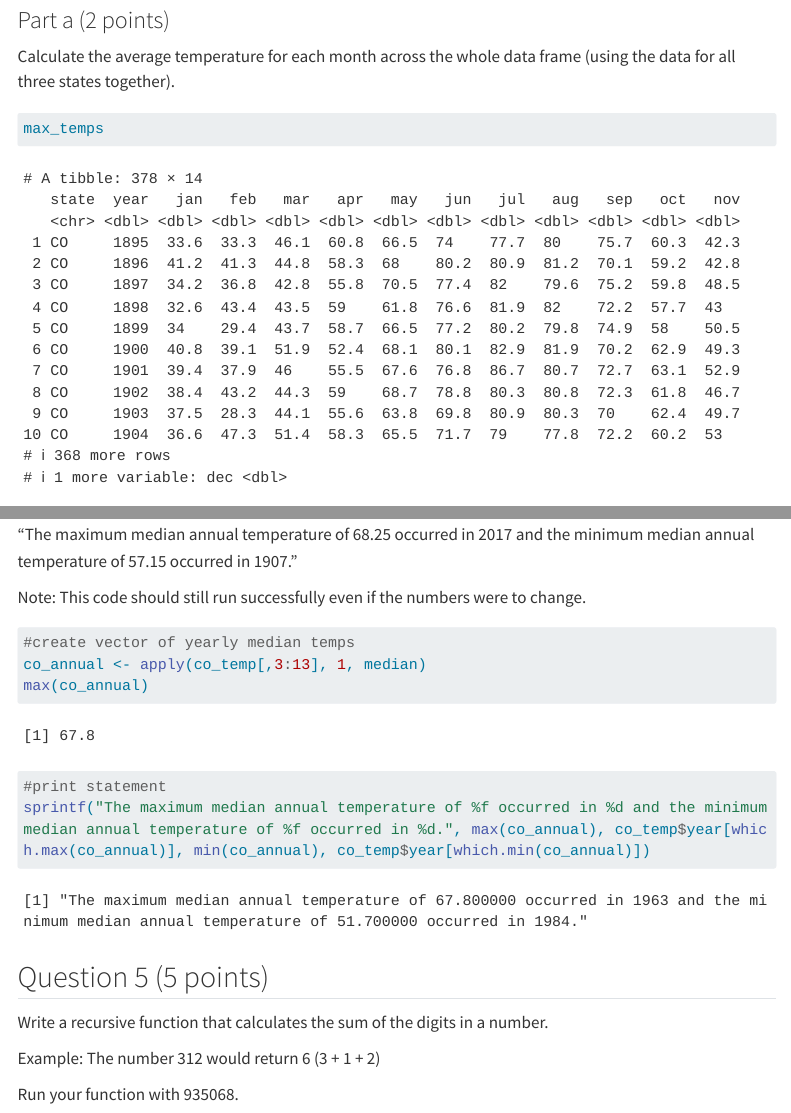
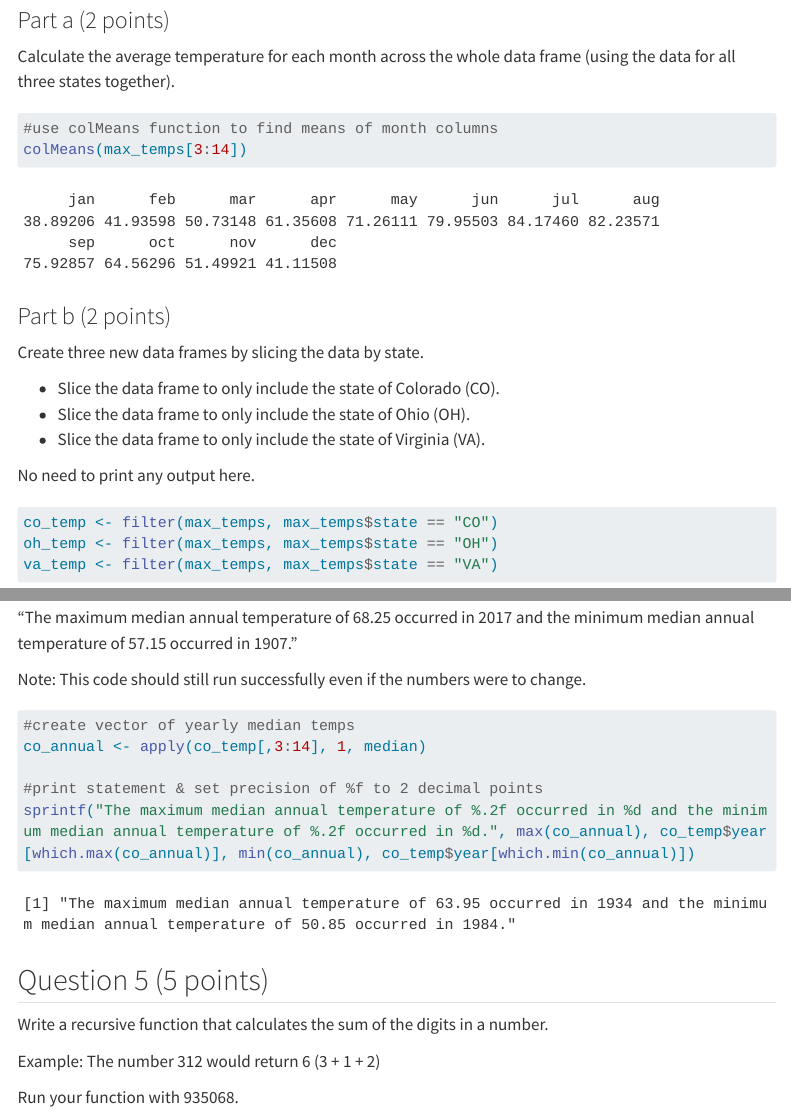
Before and after one commit to helaine27/He_Elaine_201_A06, a Quarto document (He_Elaine_A06.qmd): the page in a window 1100 px wide, from 7700 px down, and a second part further down, joined at a grey line. Rendered offline with R 4.5, knitr and Pandoc in place of Quarto, with nearby package versions; code that draws random numbers runs with fixed seeds of ours; menus at the side of the page are left out; long lines of code are wrapped; column names are cleaned by a stand-in for the janitor package.

Commit message:
A06 Completed + checked

````diff
--- a/He_Elaine_A06.qmd
+++ b/He_Elaine_A06.qmd
@@ -233,9 +233,6 @@ max_temps <- read_tsv("state_max_temps.tsv") |>
 ### Part a (2 points)
 
 Calculate the average temperature for each month across the whole data frame (using the data for all three states together).
-```{r}
-max_temps
-```
 
 
 ```{r}
@@ -278,10 +275,10 @@ Note: This code should still run successfully even if the numbers were to change
 
 ```{r}
 #create vector of yearly median temps
-co_annual <- apply(co_temp[,3:13], 1, median)
-max(co_annual)
-#print statement
-sprintf("The maximum median annual temperature of %f occurred in %d and the minimum median annual temperature of %f occurred in %d.", max(co_annual), co_temp$year[which.max(co_annual)], min(co_annual), co_temp$year[which.min(co_annual)])
+co_annual <- apply(co_temp[,3:14], 1, median)
+
+#print statement & set precision of %f to 2 decimal points
+sprintf("The maximum median annual temperature of %.2f occurred in %d and the minimum median annual temperature of %.2f occurred in %d.", max(co_annual), co_temp$year[which.max(co_annual)], min(co_annual), co_temp$year[which.min(co_annual)])
 
 ```
 
````
Also changed, not shown: He_Elaine_A06.html (added), He_Elaine_A06.qmd (2 more changed lines).
